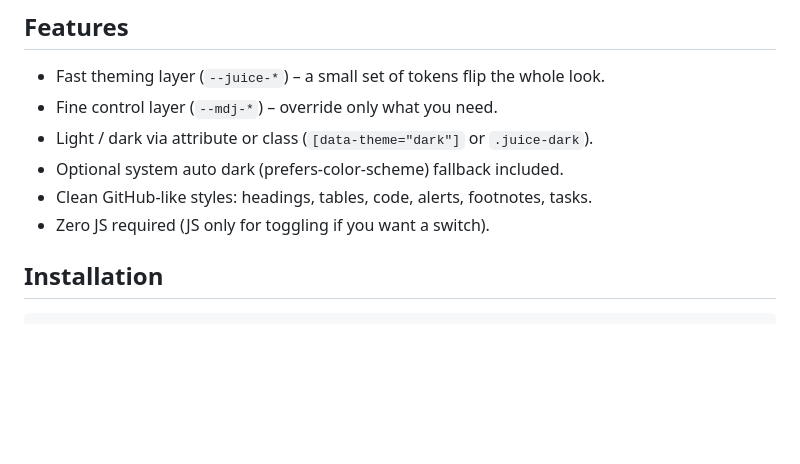
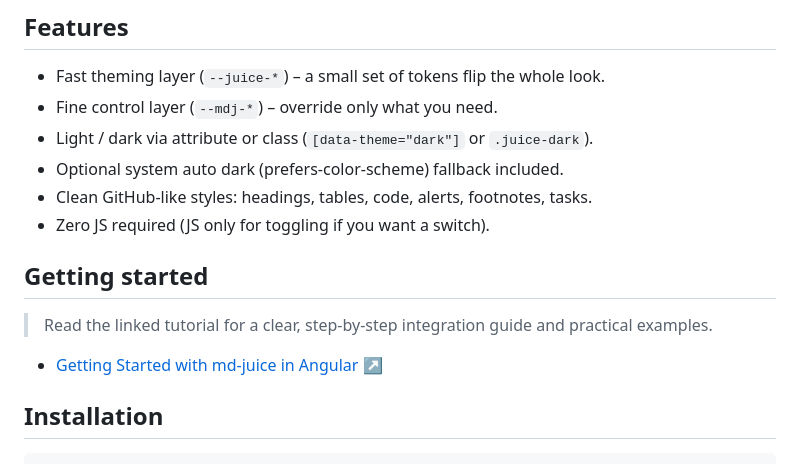
Before and after one commit to aruidev/md-juice, a Markdown page: readme.md, the part around the change. Rendered like a GitHub page; blank space fills up the shorter version.

Commit message:
Add "Getting Started" section to README with integration guide link

```diff
--- a/readme.md
+++ b/readme.md
@@ -21,6 +21,12 @@ Framework agnostic — it can be used in any environment or setup. Compatible wi
 * Optional system auto dark (prefers-color-scheme) fallback included.
 * Clean GitHub‑like styles: headings, tables, code, alerts, footnotes, tasks.
 * Zero JS required (JS only for toggling if you want a switch).
+
+## Getting started
+
+> Read the linked tutorial for a clear, step‑by‑step integration guide and practical examples.
+
+- [Getting Started with md-juice in Angular ↗](https://aruidev.com/posts/getting-started-md-juice-angular)
 
 ## Installation
 
```
